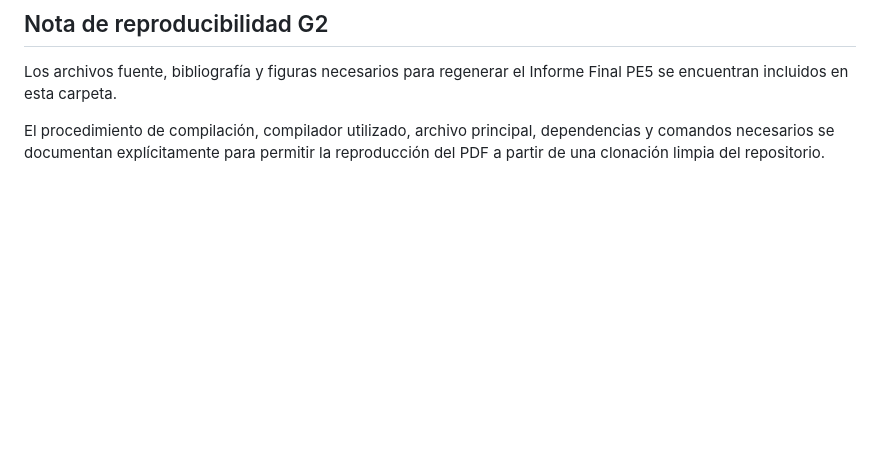
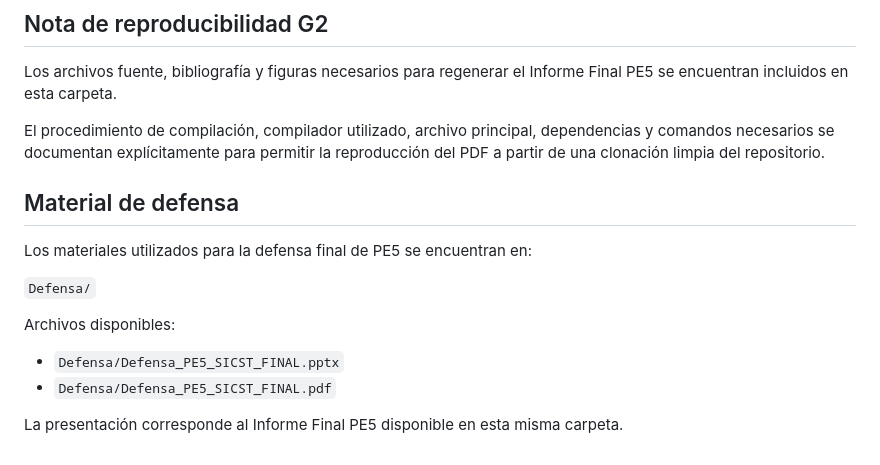
Before and after one commit to AngeloP2114/Sistema_Terapia_Fisica_ISR401_2A, a Markdown page: PE5_Informe_Final/README.md, the part around the change. Rendered like a GitHub page; blank space fills up the shorter version.

```diff
--- a/PE5_Informe_Final/README.md
+++ b/PE5_Informe_Final/README.md
@@ -188,3 +188,15 @@ https://github.com/AngeloP2114/Sistema_Terapia_Fisica_ISR401_2A
 Los archivos fuente, bibliografía y figuras necesarios para regenerar el Informe Final PE5 se encuentran incluidos en esta carpeta.
 
 El procedimiento de compilación, compilador utilizado, archivo principal, dependencias y comandos necesarios se documentan explícitamente para permitir la reproducción del PDF a partir de una clonación limpia del repositorio.
+## Material de defensa
+
+Los materiales utilizados para la defensa final de PE5 se encuentran en:
+
+`Defensa/`
+
+Archivos disponibles:
+
+- `Defensa/Defensa_PE5_SICST_FINAL.pptx`
+- `Defensa/Defensa_PE5_SICST_FINAL.pdf`
+
+La presentación corresponde al Informe Final PE5 disponible en esta misma carpeta.
```
